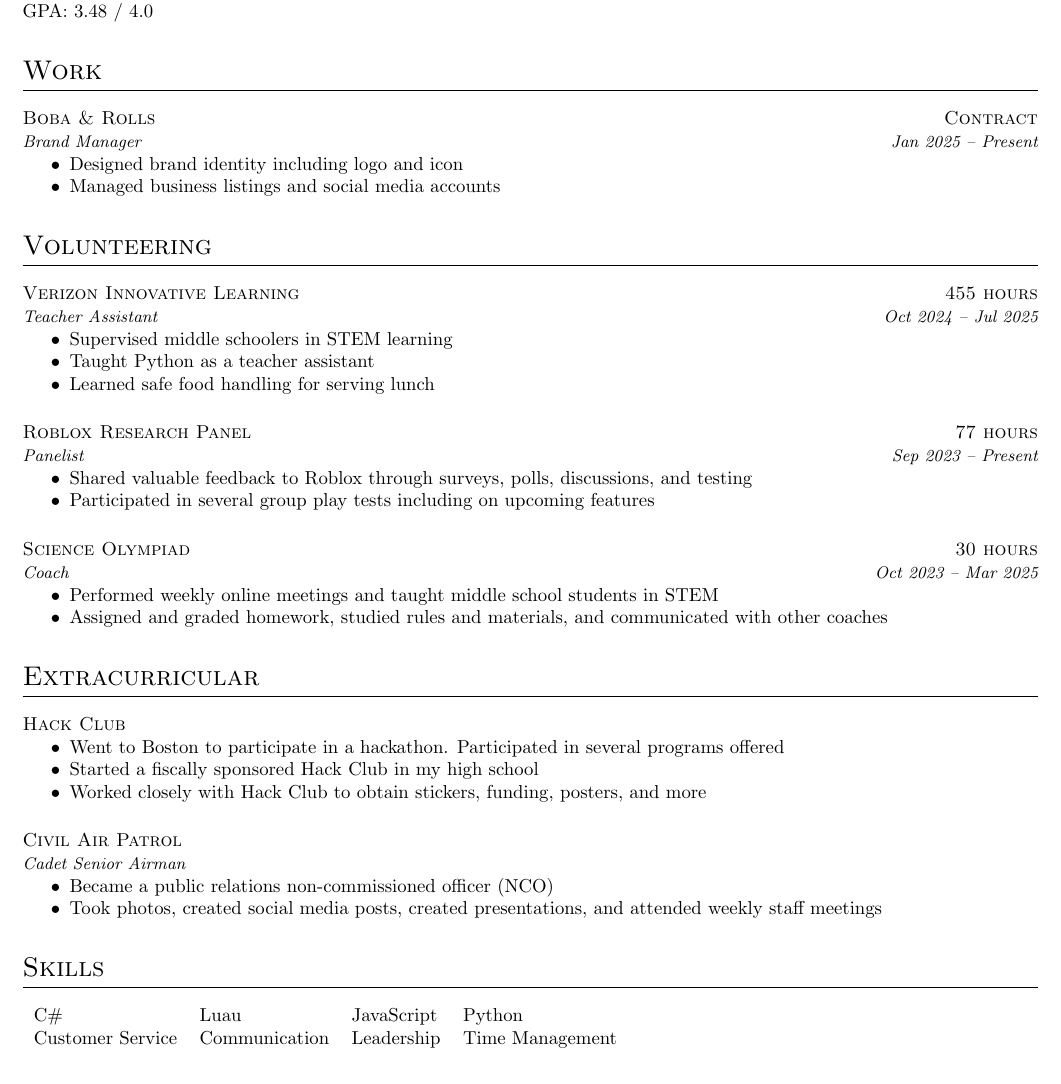
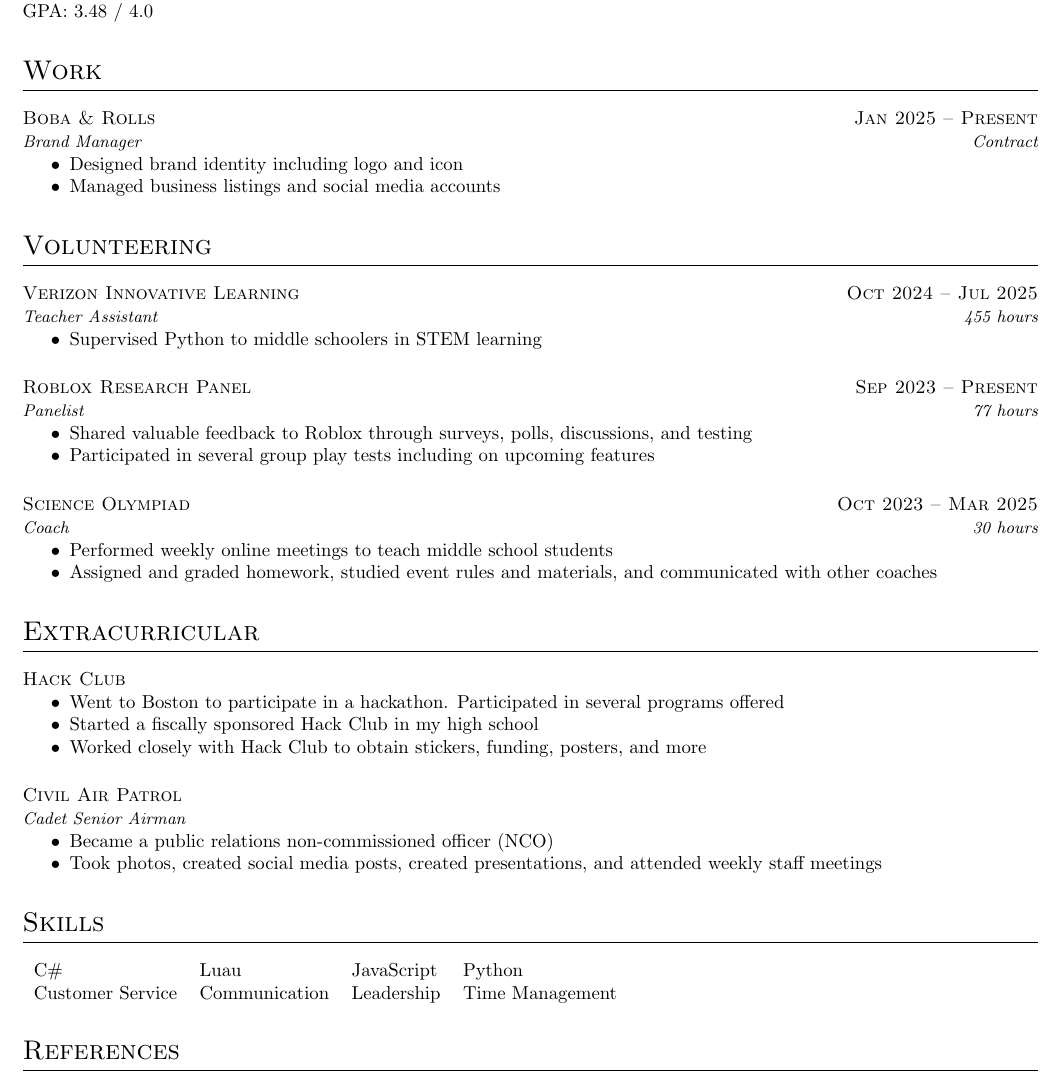
Before and after one commit to RyanLua/Resume, a LaTeX CV (cv.tex, which reads my_cv.cls): part of the page, cut so that both start at the same text. Compiled offline with pdfLaTeX.

Commit message:
Use consistent dating

```diff
--- a/cv.tex
+++ b/cv.tex
@@ -18,15 +18,15 @@ GPA: 3.48 / 4.0
 
 \section{Work}
 
-\datedsubsection{Boba \& Rolls}{Contract}
-\datedsubsubsection{Brand Manager}{Jan 2025 -- Present}
+\datedsubsection{Boba \& Rolls}{Jan 2025 -- Present}
+\datedsubsubsection{Brand Manager}{Contract}
 \begin{itemize}
     \item Designed brand identity including logo and icon
     \item Managed business listings and social media accounts
 \end{itemize}
 
-% \datedsubsection{San Joaquin County Registrar of Voters}{Seasonal}
-% \datedsubsubsection{Student Election Officer}{Nov 2024}
+% \datedsubsection{San Joaquin County Registrar of Voters}{Nov 2024}
+% \datedsubsubsection{Student Election Officer}{Seasonal}
 % \begin{itemize}
 %     \item Went through training on how to run a voting booth
 %     \item Handled answering voter concerns and questions
@@ -35,33 +35,31 @@ GPA: 3.48 / 4.0
 
 \section{Volunteering}
 
-% \subsection{BigFuture Ambassador}
-% \datedsubsubsection{Ambassador}{Sep 2025 -- Present}
+% \datedsubsection{BigFuture Ambassador}{Sep 2025 -- Present}
+% \subsubsection{Ambassador}
 % \begin{itemize}
 %     \item Collaborated with school teachers and counselor to spread awareness for college and career readiness
 %     \item Provided new resources from BigFuture on a weekly basis to meet the ambassador roadmap
 % \end{itemize}
 
-\datedsubsection{Verizon Innovative Learning}{455 hours}
-\datedsubsubsection{Teacher Assistant}{Oct 2024 -- Jul 2025}
+\datedsubsection{Verizon Innovative Learning}{Oct 2024 -- Jul 2025}
+\datedsubsubsection{Teacher Assistant}{455 hours}
 \begin{itemize}
-    \item Supervised middle schoolers in STEM learning
-    \item Taught Python as a teacher assistant
-    \item Learned safe food handling for serving lunch
+    \item Supervised Python to middle schoolers in STEM learning
 \end{itemize}
 
-\datedsubsection{Roblox Research Panel}{77 hours}
-\datedsubsubsection{Panelist}{Sep 2023 -- Present}
+\datedsubsection{Roblox Research Panel}{Sep 2023 -- Present}
+\datedsubsubsection{Panelist}{77 hours}
 \begin{itemize}
     \item Shared valuable feedback to Roblox through surveys, polls, discussions, and testing
     \item Participated in several group play tests including on upcoming features
 \end{itemize}
 
-\datedsubsection{Science Olympiad}{30 hours}
-\datedsubsubsection{Coach}{Oct 2023 -- Mar 2025}
+\datedsubsection{Science Olympiad}{Oct 2023 -- Mar 2025}
+\datedsubsubsection{Coach}{30 hours}
 \begin{itemize}
-    \item Performed weekly online meetings and taught middle school students in STEM
-    \item Assigned and graded homework, studied rules and materials, and communicated with other coaches
+    \item Performed weekly online meetings to teach middle school students
+    \item Assigned and graded homework, studied event rules and materials, and communicated with other coaches
 \end{itemize}
 
 \section{Extracurricular}
@@ -86,4 +84,7 @@ GPA: 3.48 / 4.0
     Customer Service & Communication & Leadership & Time Management
 \end{tabular}
 
+\section{References}
+
+
 \end{document}
--- a/my_cv.cls
+++ b/my_cv.cls
@@ -2,11 +2,11 @@
 \ProvidesClass{my_cv}[2025/09/25 Custom CV class]
 
 \LoadClass{article}
-\RequirePackage{titlesec}
-\RequirePackage[margin=0.5in]{geometry}
-\RequirePackage{enumitem}
-\pagenumbering{gobble}
-\setlist{nosep}
+\RequirePackage{titlesec} % titleformat & titlespacing
+\RequirePackage{enumitem} % setlist
+\RequirePackage[margin=0.5in]{geometry} % Page margin
+\pagenumbering{gobble} % Hide page numbering
+\setlist{nosep} % Compact lists
 
 \titleformat{\section}
     {\Large\scshape}{}{0em}{}[\titlerule]
```
Also changed, not shown: my_cv.cls (1 more changed lines).
